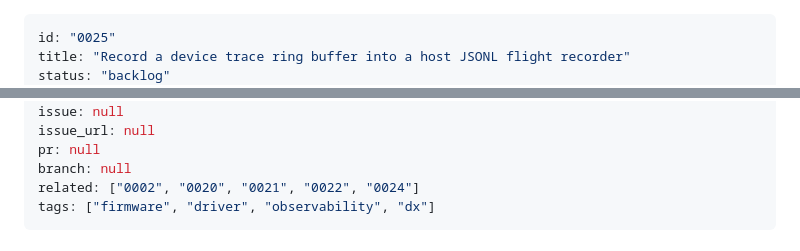
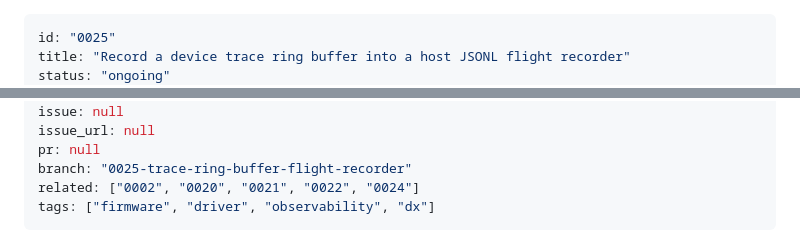
Before and after one commit to kgheacock/macro-pad, a Markdown page: tasks/ongoing/0025-trace-ring-buffer-flight-recorder.md, 2 parts joined by grey strips. Rendered like a GitHub page.

Commit message:
Mark 0025 ongoing, set branch field

```diff
--- a/tasks/backlog/0025-trace-ring-buffer-flight-recorder.md
+++ b/tasks/ongoing/0025-trace-ring-buffer-flight-recorder.md
@@ -1,5 +1,5 @@
 ---
 id: "0025"
 title: "Record a device trace ring buffer into a host JSONL flight recorder"
-status: "backlog"
+status: "ongoing"
 created: "2026-08-14"
@@ -8,7 +8,7 @@ owner: "kgheacock"
 issue: null
 issue_url: null
 pr: null
-branch: null
+branch: "0025-trace-ring-buffer-flight-recorder"
 related: ["0002", "0020", "0021", "0022", "0024"]
 tags: ["firmware", "driver", "observability", "dx"]
 ---
```
Also changed, not shown: other parts of tasks/ongoing/0025-trace-ring-buffer-flight-recorder.md (+1 -1 lines).
